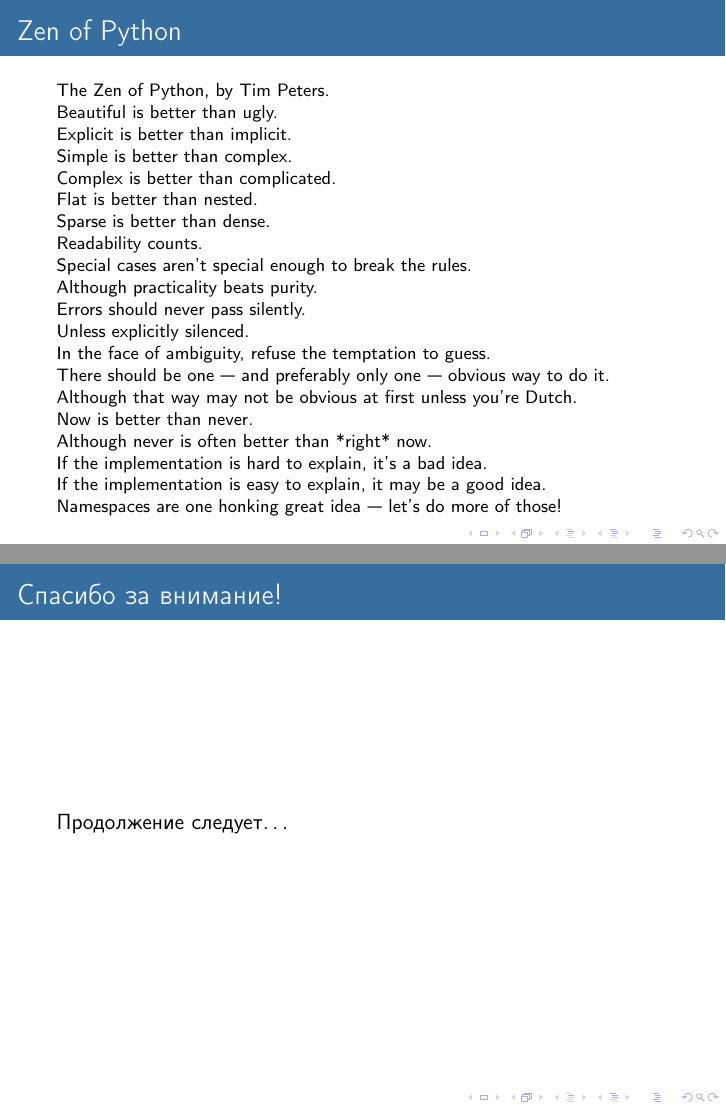
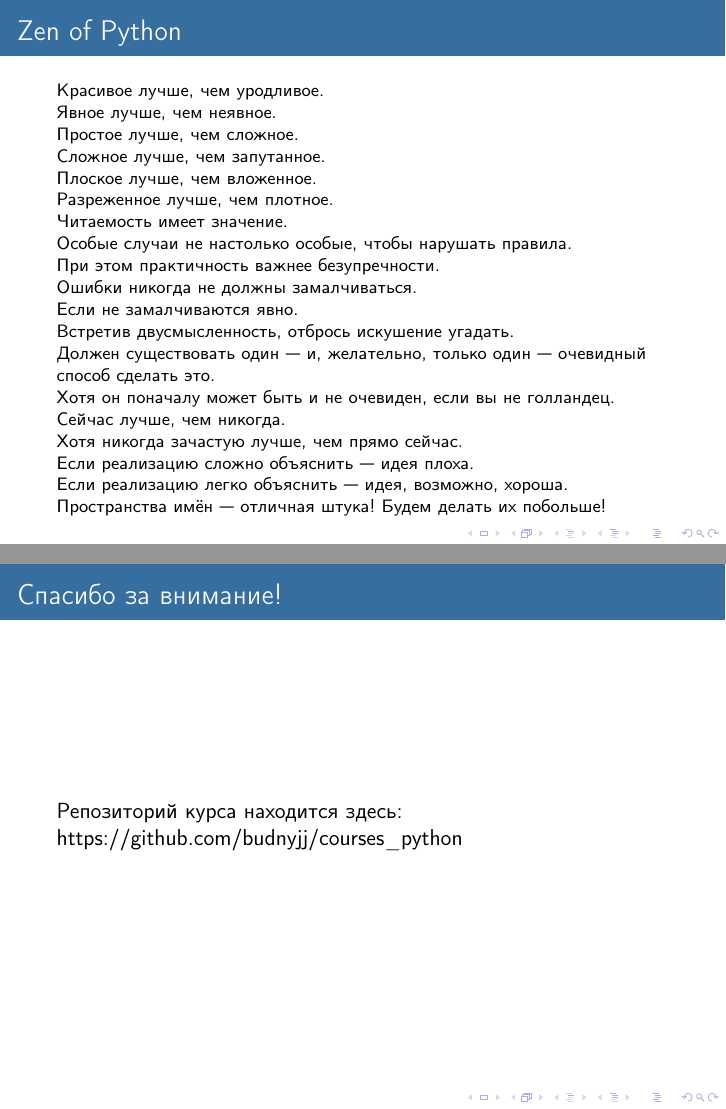
Before and after one commit to budnyjj/courses_python, LaTeX slides (intro/presentation.tex): pages 9 and 25 of 25 before the commit and pages 13 and 29 of 29 after it, joined at a grey line. Compiled offline with pdfLaTeX; a LaTeX package or settings file that is missing is left out.

Commit message:
update intro and announce

```diff
--- a/intro/presentation.tex
+++ b/intro/presentation.tex
@@ -94,45 +147,43 @@
 
 \begin{frame}{Zen of Python}
 \footnotesize{
-The Zen of Python, by Tim Peters.
+Красивое лучше, чем уродливое.
 
-Beautiful is better than ugly.
+Явное лучше, чем неявное.
 
-Explicit is better than implicit.
+Простое лучше, чем сложное.
 
-Simple is better than complex.
+Сложное лучше, чем запутанное.
 
-Complex is better than complicated.
+Плоское лучше, чем вложенное.
 
-Flat is better than nested.
+Разреженное лучше, чем плотное.
 
-Sparse is better than dense.
+Читаемость имеет значение.
 
-Readability counts.
+Особые случаи не настолько особые, чтобы нарушать правила.
 
-Special cases aren't special enough to break the rules.
+При этом практичность важнее безупречности.
 
-Although practicality beats purity.
+Ошибки никогда не должны замалчиваться.
 
-Errors should never pass silently.
+Если не замалчиваются явно.
 
-Unless explicitly silenced.
+Встретив двусмысленность, отбрось искушение угадать.
 
-In the face of ambiguity, refuse the temptation to guess.
+Должен существовать один --- и, желательно, только один — очевидный способ сделать это.
 
-There should be one --- and preferably only one --- obvious way to do it.
+Хотя он поначалу может быть и не очевиден, если вы не голландец.
 
-Although that way may not be obvious at first unless you're Dutch.
+Сейчас лучше, чем никогда.
 
-Now is better than never.
+Хотя никогда зачастую лучше, чем прямо сейчас.
 
-Although never is often better than *right* now.
+Если реализацию сложно объяснить — идея плоха.
 
-If the implementation is hard to explain, it's a bad idea.
+Если реализацию легко объяснить — идея, возможно, хороша.
 
-If the implementation is easy to explain, it may be a good idea.
-
-Namespaces are one honking great idea --- let's do more of those!}
+Пространства имён — отличная штука! Будем делать их побольше!}
 \end{frame}
 
 \begin{frame}{Идентификаторы}
@@ -343,7 +393,9 @@
 \end{frame}
 
 \begin{frame}{Спасибо за внимание!}
-  Продолжение следует\dots
+  Репозиторий курса находится здесь: \\
+  https://github.com/budnyjj/courses\_python
+
 \end{frame}
 
 
```
Also changed, not shown: intro/images/my_logo.jpg (added), intro/images/python.jpg (added), intro/presentation.pdf, intro/presentation.tex (66 more changed lines), 2 other files.
